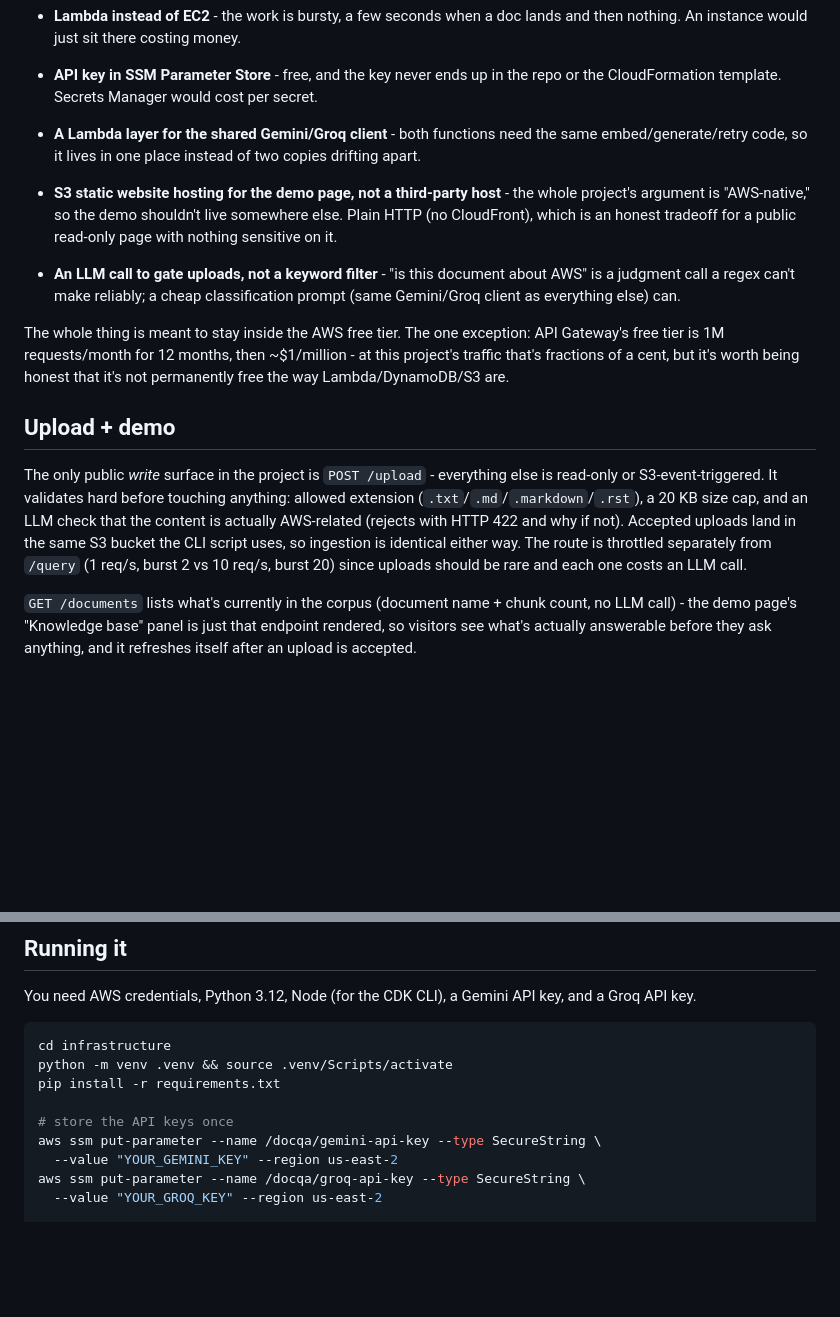
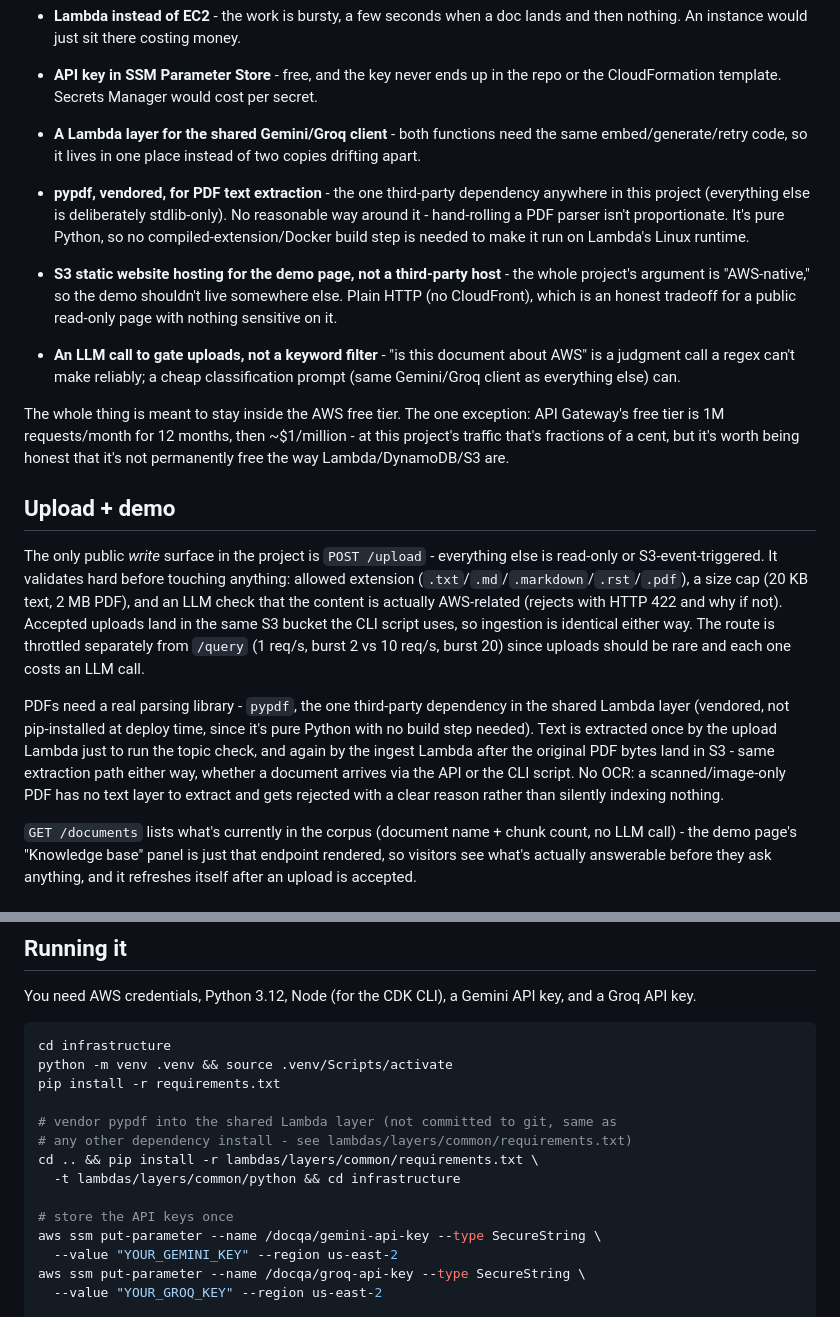
Before and after one commit to Shikha14DoD/AWS-DOC-QA, a Markdown page: README.md, 2 parts joined by grey strips. Drawn GitHub-style; blank space fills up the shorter version.

Commit message:
document pdf upload support in readme

```diff
--- a/README.md
+++ b/README.md
@@ -68,6 +68,11 @@ or pgvector if the corpus got large.
 - **A Lambda layer for the shared Gemini/Groq client** - both functions need
   the same embed/generate/retry code, so it lives in one place instead of two
   copies drifting apart.
+- **pypdf, vendored, for PDF text extraction** - the one third-party
+  dependency anywhere in this project (everything else is deliberately
+  stdlib-only). No reasonable way around it - hand-rolling a PDF parser isn't
+  proportionate. It's pure Python, so no compiled-extension/Docker build step
+  is needed to make it run on Lambda's Linux runtime.
 
 - **S3 static website hosting for the demo page, not a third-party host** -
   the whole project's argument is "AWS-native," so the demo shouldn't live
@@ -86,12 +91,21 @@ honest that it's not permanently free the way Lambda/DynamoDB/S3 are.
 
 The only public *write* surface in the project is `POST /upload` - everything
 else is read-only or S3-event-triggered. It validates hard before touching
-anything: allowed extension (`.txt`/`.md`/`.markdown`/`.rst`), a 20 KB size
-cap, and an LLM check that the content is actually AWS-related (rejects with
-HTTP 422 and why if not). Accepted uploads land in the same S3 bucket the CLI
-script uses, so ingestion is identical either way. The route is throttled
-separately from `/query` (1 req/s, burst 2 vs 10 req/s, burst 20) since
-uploads should be rare and each one costs an LLM call.
+anything: allowed extension (`.txt`/`.md`/`.markdown`/`.rst`/`.pdf`), a size
+cap (20 KB text, 2 MB PDF), and an LLM check that the content is actually
+AWS-related (rejects with HTTP 422 and why if not). Accepted uploads land in
+the same S3 bucket the CLI script uses, so ingestion is identical either way.
+The route is throttled separately from `/query` (1 req/s, burst 2 vs 10 req/s,
+burst 20) since uploads should be rare and each one costs an LLM call.
+
+PDFs need a real parsing library - `pypdf`, the one third-party dependency in
+the shared Lambda layer (vendored, not pip-installed at deploy time, since
+it's pure Python with no build step needed). Text is extracted once by the
+upload Lambda just to run the topic check, and again by the ingest Lambda
+after the original PDF bytes land in S3 - same extraction path either way,
+whether a document arrives via the API or the CLI script. No OCR: a
+scanned/image-only PDF has no text layer to extract and gets rejected with a
+clear reason rather than silently indexing nothing.
 
 `GET /documents` lists what's currently in the corpus (document name + chunk
 count, no LLM call) - the demo page's "Knowledge base" panel is just that
@@ -184,6 +198,11 @@ cd infrastructure
 python -m venv .venv && source .venv/Scripts/activate
 pip install -r requirements.txt
 
+# vendor pypdf into the shared Lambda layer (not committed to git, same as
+# any other dependency install - see lambdas/layers/common/requirements.txt)
+cd .. && pip install -r lambdas/layers/common/requirements.txt \
+  -t lambdas/layers/common/python && cd infrastructure
+
 # store the API keys once
 aws ssm put-parameter --name /docqa/gemini-api-key --type SecureString \
   --value "YOUR_GEMINI_KEY" --region us-east-2
```
